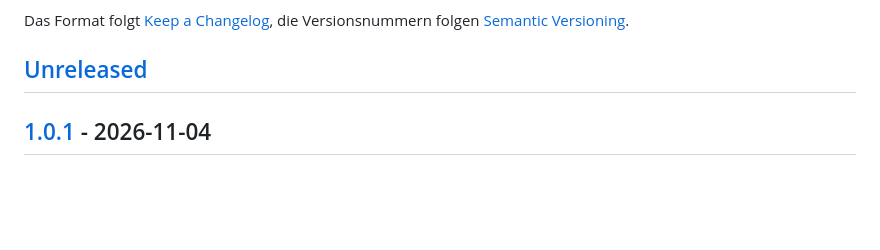
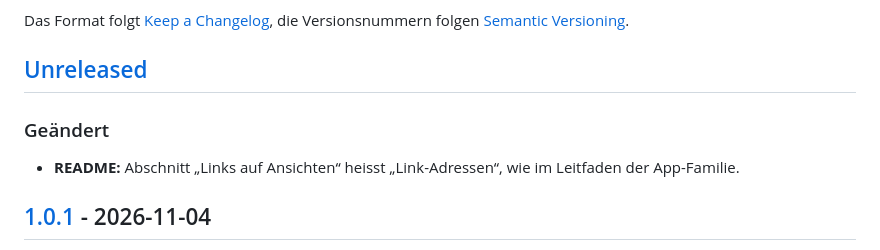
Before and after one commit to manganite/plane-groups, a Markdown page: CHANGELOG.md, the part around the change. Drawn GitHub-style; blank space fills up the shorter version.

```diff
--- a/CHANGELOG.md
+++ b/CHANGELOG.md
@@ -5,6 +5,10 @@ Alle nennenswerten Änderungen an der App werden hier festgehalten.
 Das Format folgt [Keep a Changelog](https://keepachangelog.com/de/1.1.0/), die Versionsnummern folgen [Semantic Versioning](https://semver.org/lang/de/).
 
 ## [Unreleased]
+
+### Geändert
+
+- **README:** Abschnitt „Links auf Ansichten“ heisst „Link-Adressen“, wie im Leitfaden der App-Familie.
 
 ## [1.0.1] - 2026-11-04
 
```
Also changed, not shown: README.md (+1 -1 lines).
